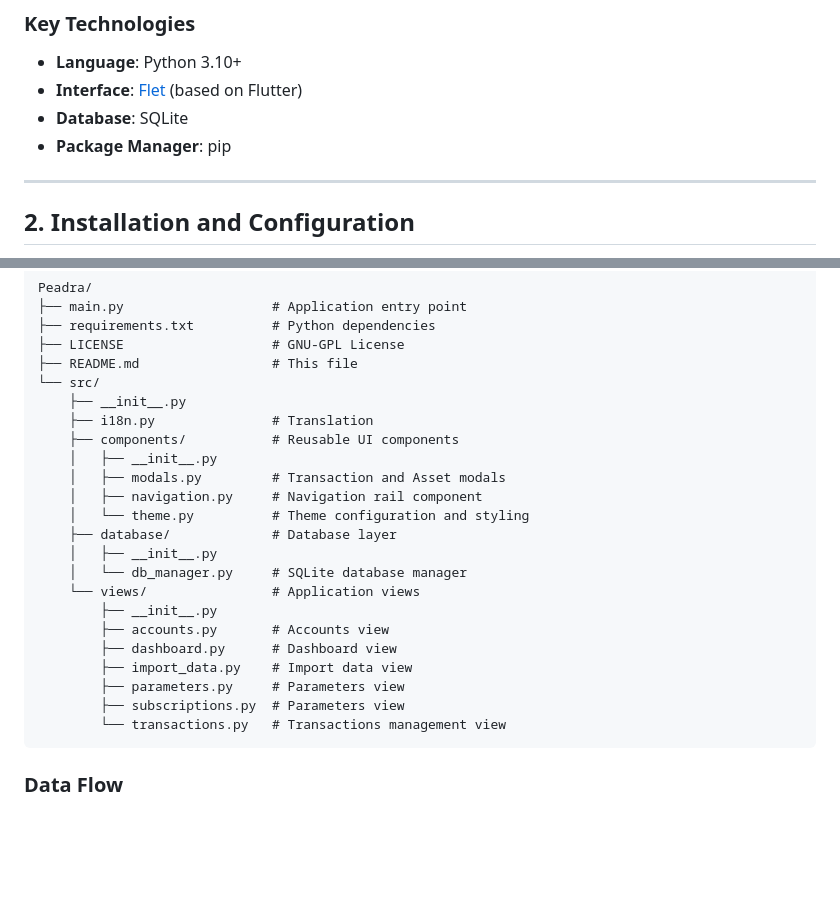
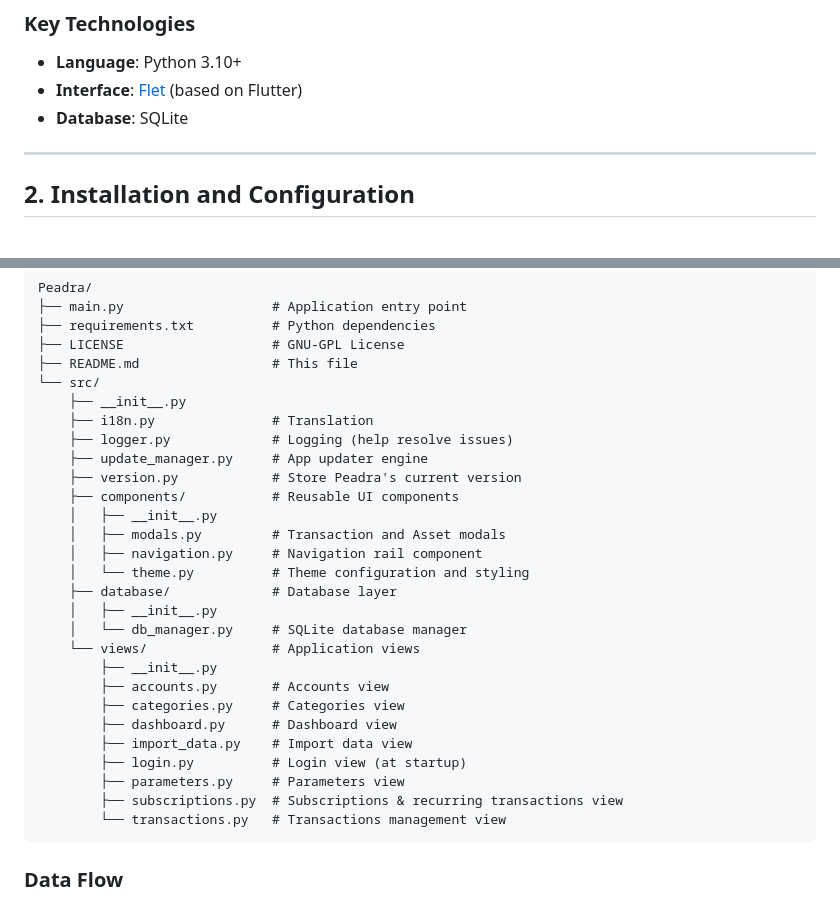
Before and after one commit to Arthurfert/Peadra, a Markdown page: DOCUMENTATION.md, 2 parts joined by grey strips. GitHub-like rendering; blank space fills up the shorter version.

````diff
--- a/DOCUMENTATION.md
+++ b/DOCUMENTATION.md
@@ -10,7 +10,6 @@ Peadra is a personal wealth management application built in **Python**, using th
 - **Language**: Python 3.10+
 - **Interface**: [Flet](https://flet.dev/) (based on Flutter)
 - **Database**: SQLite
-- **Package Manager**: pip
 
 ---
 
@@ -63,6 +62,9 @@ Peadra/
 └── src/
     ├── __init__.py
     ├── i18n.py               # Translation
+    ├── logger.py             # Logging (help resolve issues)
+    ├── update_manager.py     # App updater engine
+    ├── version.py            # Store Peadra's current version
     ├── components/           # Reusable UI components
     │   ├── __init__.py
     │   ├── modals.py         # Transaction and Asset modals
@@ -74,10 +76,12 @@ Peadra/
     └── views/                # Application views
         ├── __init__.py
         ├── accounts.py       # Accounts view
+        ├── categories.py     # Categories view
         ├── dashboard.py      # Dashboard view
         ├── import_data.py    # Import data view
+        ├── login.py          # Login view (at startup)
         ├── parameters.py     # Parameters view
-        ├── subscriptions.py  # Parameters view
+        ├── subscriptions.py  # Subscriptions & recurring transactions view
         └── transactions.py   # Transactions management view
 ```
 
````
Also changed, not shown: README.md (+29 -19 lines).
